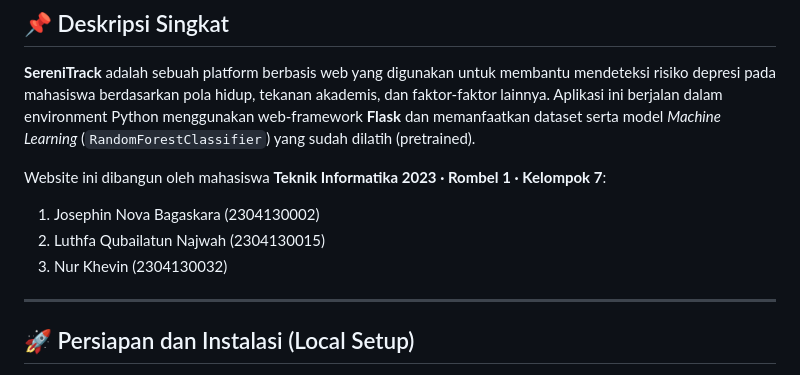
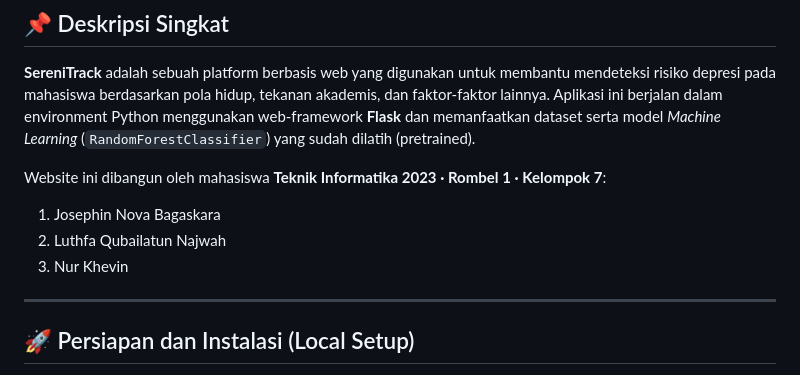
Before and after one commit to axovierr/serenitrack-prediction, a Markdown page: README.md, the part around the change. GitHub-like rendering.

```diff
--- a/README.md
+++ b/README.md
@@ -6,9 +6,9 @@
 **SereniTrack** adalah sebuah platform berbasis web yang digunakan untuk membantu mendeteksi risiko depresi pada mahasiswa berdasarkan pola hidup, tekanan akademis, dan faktor-faktor lainnya. Aplikasi ini berjalan dalam environment Python menggunakan web-framework **Flask** dan memanfaatkan dataset serta model *Machine Learning* (`RandomForestClassifier`) yang sudah dilatih (pretrained).
 
 Website ini dibangun oleh mahasiswa **Teknik Informatika 2023 · Rombel 1 · Kelompok 7**:
-1. Josephin Nova Bagaskara (2304130002)
-2. Luthfa Qubailatun Najwah (2304130015)
-3. Nur Khevin (2304130032)
+1. Josephin Nova Bagaskara
+2. Luthfa Qubailatun Najwah
+3. Nur Khevin
 
 ---
 
```
